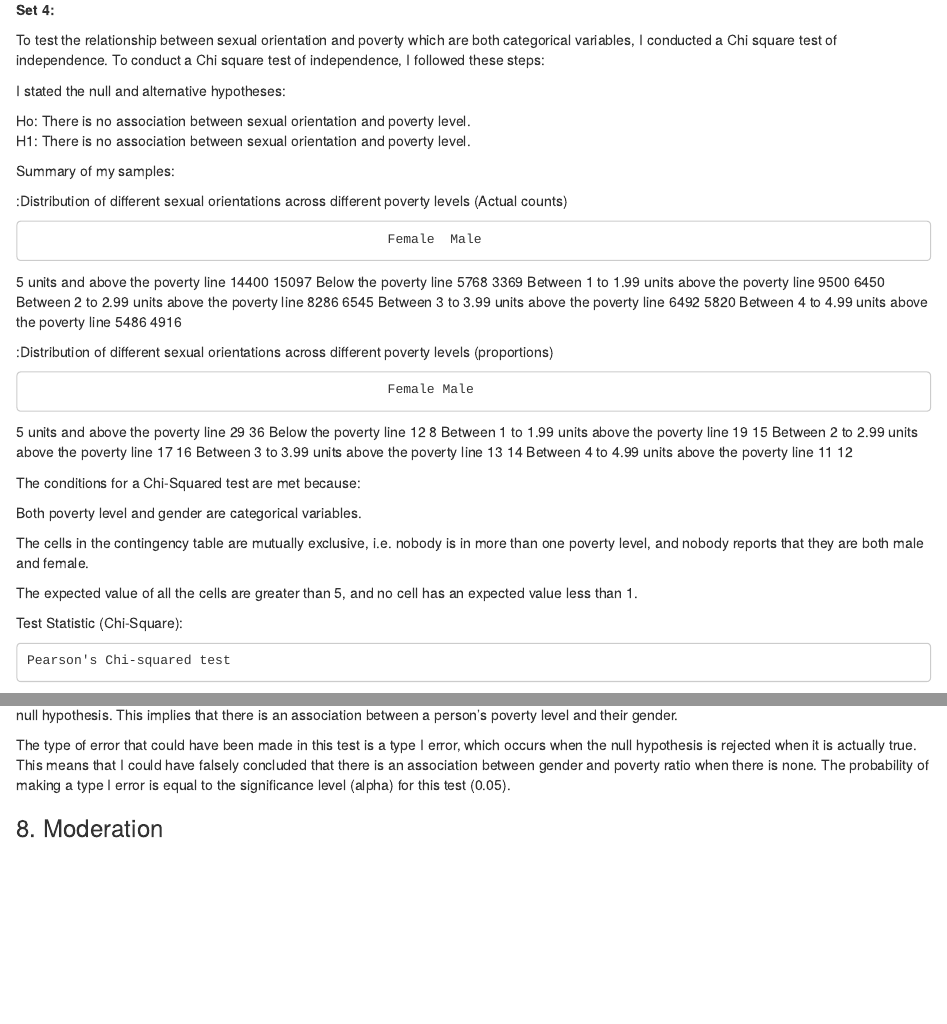
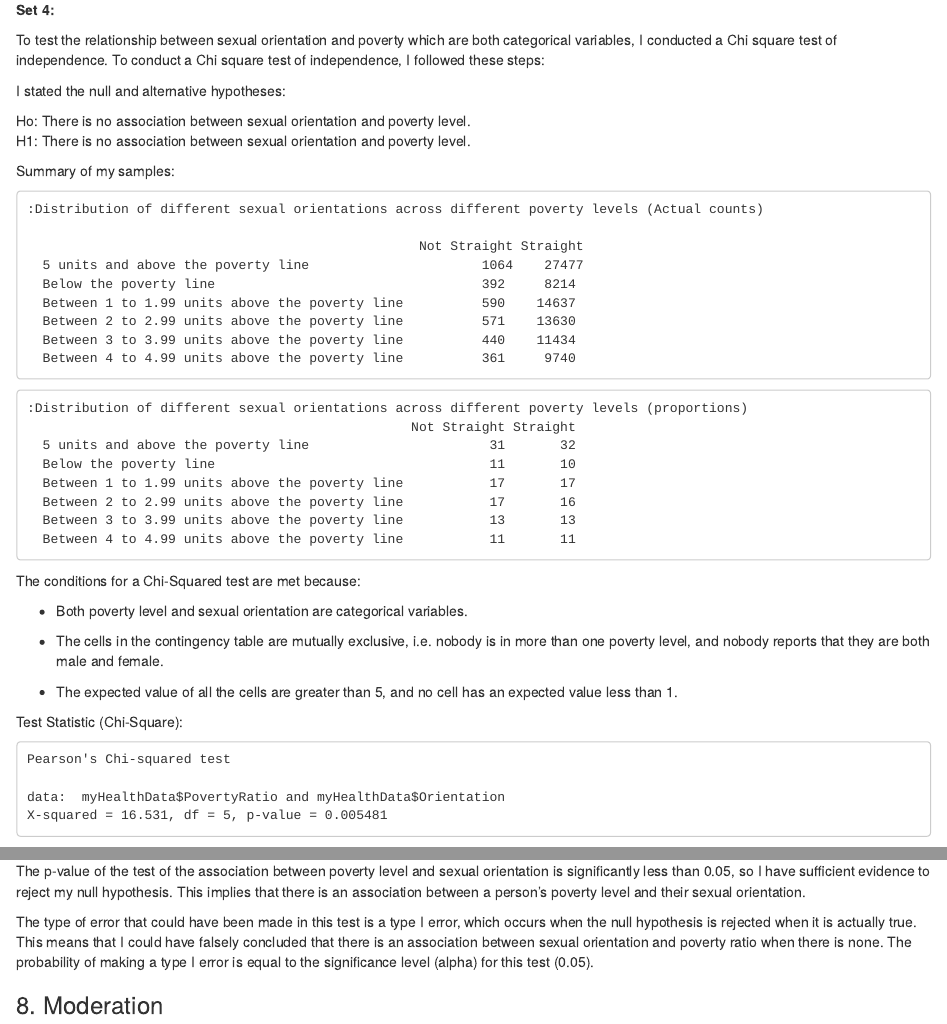
Before and after one commit to e-c-centric/StatisticswithProb, an R Markdown document (project_assignment3.Rmd): the page in a window 1100 px wide, from 16320 px down, and a second part further down, joined at a grey line. Rendered offline with R 4.5, knitr and Pandoc, with nearby package versions; drawn as R Markdown's standard HTML page in place of the format the file asks for; some code elsewhere in the file could not run offline; long lines of code are wrapped.

Commit message:
Daily commit

````diff
--- a/project_assignment3.Rmd
+++ b/project_assignment3.Rmd
@@ -475,41 +475,49 @@ H1: There is no association between sexual orientation and poverty level.
 
 Summary of my samples:
 
+```
 :Distribution of different sexual orientations across different poverty levels (Actual counts)
 
-```
-                                              Female  Male
+                                                  Not Straight Straight
+  5 units and above the poverty line                      1064    27477
+  Below the poverty line                                  392     8214
+  Between 1 to 1.99 units above the poverty line          590    14637
+  Between 2 to 2.99 units above the poverty line          571    13630
+  Between 3 to 3.99 units above the poverty line          440    11434
+  Between 4 to 4.99 units above the poverty line          361     9740
 ```
 
-5 units and above the poverty line 14400 15097 Below the poverty line 5768 3369 Between 1 to 1.99 units above the poverty line 9500 6450 Between 2 to 2.99 units above the poverty line 8286 6545 Between 3 to 3.99 units above the poverty line 6492 5820 Between 4 to 4.99 units above the poverty line 5486 4916
-
+```
 :Distribution of different sexual orientations across different poverty levels (proportions)
-
+                                                 Not Straight Straight
+  5 units and above the poverty line                       31       32
+  Below the poverty line                                   11       10
+  Between 1 to 1.99 units above the poverty line           17       17
+  Between 2 to 2.99 units above the poverty line           17       16
+  Between 3 to 3.99 units above the poverty line           13       13
+  Between 4 to 4.99 units above the poverty line           11       11
 ```
-                                              Female Male
-```
-
-5 units and above the poverty line 29 36 Below the poverty line 12 8 Between 1 to 1.99 units above the poverty line 19 15 Between 2 to 2.99 units above the poverty line 17 16 Between 3 to 3.99 units above the poverty line 13 14 Between 4 to 4.99 units above the poverty line 11 12
 
 The conditions for a Chi-Squared test are met because:
 
-Both poverty level and gender are categorical variables.
+-   Both poverty level and sexual orientation are categorical variables.
 
-The cells in the contingency table are mutually exclusive, i.e. nobody is in more than one poverty level, and nobody reports that they are both male and female.
+-   The cells in the contingency table are mutually exclusive, i.e. nobody is in more than one poverty level, and nobody reports that they are both male and female.
 
-The expected value of all the cells are greater than 5, and no cell has an expected value less than 1.
+-   The expected value of all the cells are greater than 5, and no cell has an expected value less than 1.
 
 Test Statistic (Chi-Square):
 
 ```
 Pearson's Chi-squared test
+
+data:  myHealthData$PovertyRatio and myHealthData$Orientation
+X-squared = 16.531, df = 5, p-value = 0.005481
 ```
 
-data: myHealthData$PovertyRatio and myHealthData$Gender X-squared = 858.5, df = 5, p-value \< 2.2e-16
+The p-value of the test of the association between poverty level and sexual orientation is significantly less than 0.05, so I have sufficient evidence to reject my null hypothesis. This implies that there is an association between a person's poverty level and their sexual orientation.
 
-The p-value of the test of the association between poverty level and gender is significantly less than 0.05, so I have sufficient evidence to reject my null hypothesis. This implies that there is an association between a person's poverty level and their gender.
-
-The type of error that could have been made in this test is a type I error, which occurs when the null hypothesis is rejected when it is actually true. This means that I could have falsely concluded that there is an association between gender and poverty ratio when there is none. The probability of making a type I error is equal to the significance level (alpha) for this test (0.05).
+The type of error that could have been made in this test is a type I error, which occurs when the null hypothesis is rejected when it is actually true. This means that I could have falsely concluded that there is an association between sexual orientation and poverty ratio when there is none. The probability of making a type I error is equal to the significance level (alpha) for this test (0.05).
 
 ### 8. Moderation
 
````
Also changed, not shown: project_assignment3.Rmd (2 more changed lines).
